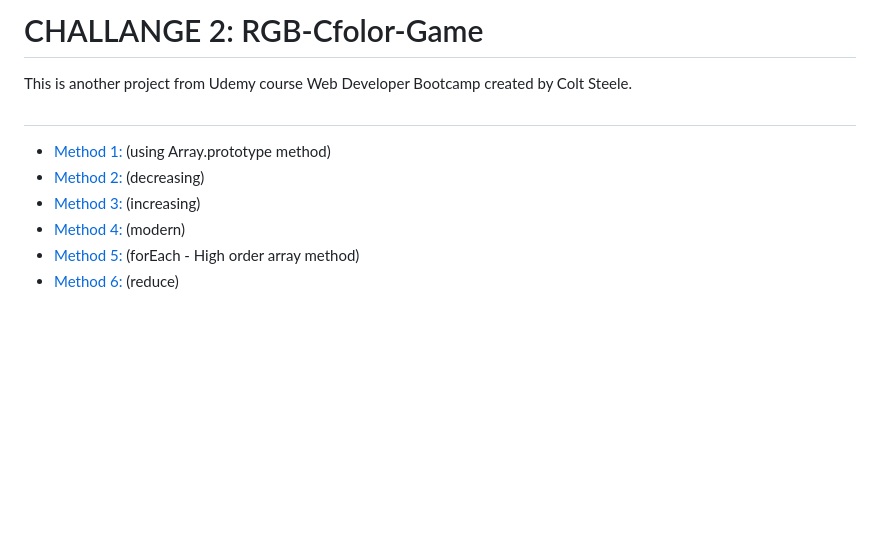
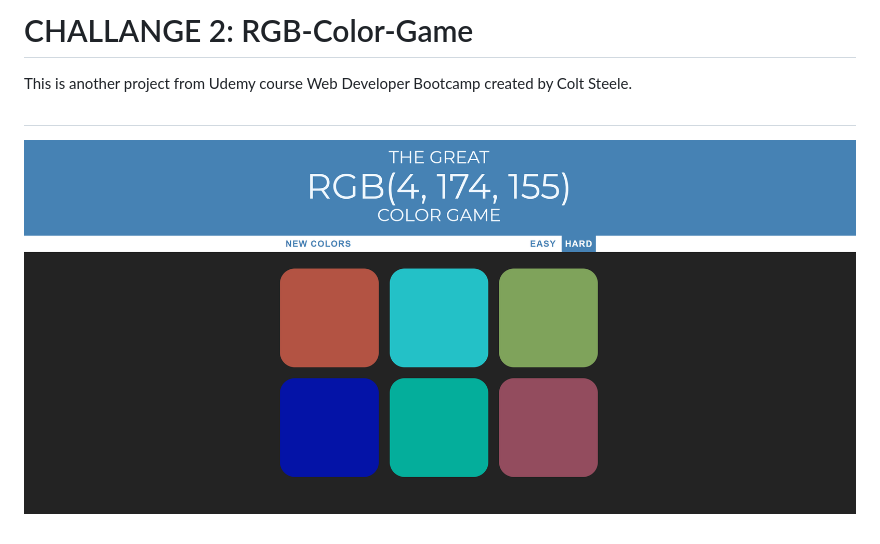
Before and after one commit to ramunasnognys/color-game, a Markdown page: README.md, the part around the change. GitHub-like rendering; pictures changed too: splashscreen.png (added); blank space fills up the shorter version.

Commit message:
updated md image

```diff
--- a/README.md
+++ b/README.md
@@ -1,10 +1,13 @@
-# CHALLANGE 2: RGB-Cfolor-Game
+# CHALLANGE 2: RGB-Color-Game
 This is another project from Udemy course Web Developer Bootcamp created by Colt Steele.
 #
 
-- [Method 1:](#Method-1) (using Array.prototype method)
-- [Method 2:](#Method-2) (decreasing)
-- [Method 3:](#Method-3) (increasing)
-- [Method 4:](#Method-4) (modern)
-- [Method 5:](#Method-5) (forEach - High order array method)
-- [Method 6:](#Method-6) (reduce)
+![](splashscreen.png)
+
+<!-- - [Method 1:](#Method-1) (using Array.prototype method) -->
+<!-- - [Method 2:](#Method-2) (decreasing) -->
+<!-- - [Method 3:](#Method-3) (increasing) -->
+<!-- - [Method 4:](#Method-4) (modern) -->
+<!-- - [Method 5:](#Method-5) (forEach - High order array method) -->
+<!-- - [Method 6:](#Method-6) (reduce) -->
+<!--  -->
```
